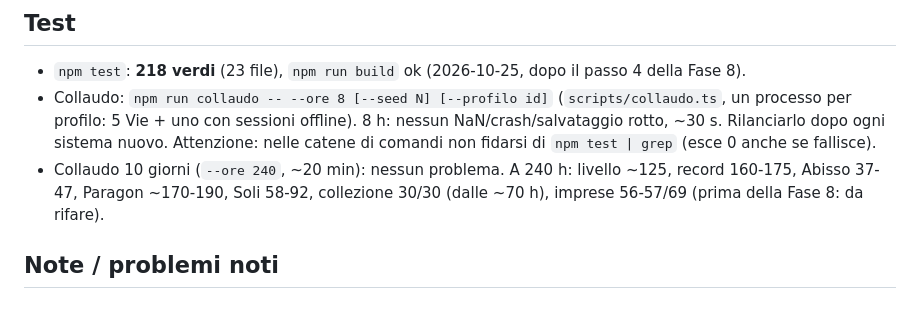
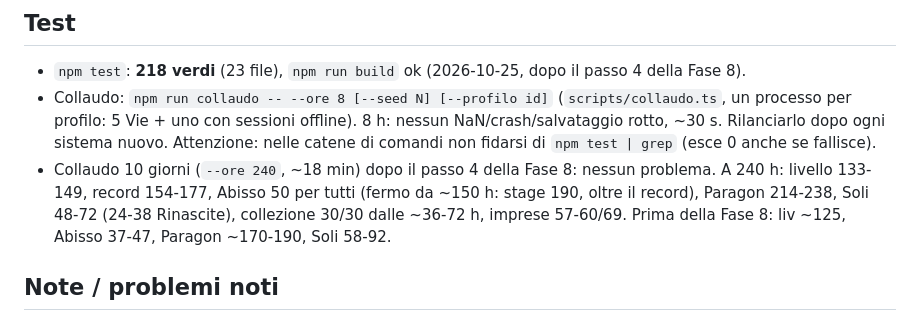
Before and after one commit to christiancrocetti01-sys/Chridle, a Markdown page: docs/STATO.md, the part around the change. Rendered like a GitHub page.

Commit message:
docs: risultati del collaudo 240 h dopo le Stelle automatiche
Co-Authored-By: Claude Opus 5.5 <noreply@anthropic.com>
Claude-Session: https://claude.ai/code/session_01CLsrWt6zc5Jwbr7JF9x7VW

```diff
--- a/docs/STATO.md
+++ b/docs/STATO.md
@@ -66,8 +66,10 @@ Si lavora su `claude/epic-allen-10jgj5` e si allinea `main` (fast-forward) quand
 - Collaudo: `npm run collaudo -- --ore 8 [--seed N] [--profilo id]` (`scripts/collaudo.ts`, un processo per profilo:
   5 Vie + uno con sessioni offline). 8 h: nessun NaN/crash/salvataggio rotto, ~30 s. Rilanciarlo dopo ogni sistema nuovo.
   Attenzione: nelle catene di comandi non fidarsi di `npm test | grep` (esce 0 anche se fallisce).
-- Collaudo 10 giorni (`--ore 240`, ~20 min): nessun problema. A 240 h: livello ~125, record 160-175, Abisso 37-47,
-  Paragon ~170-190, Soli 58-92, collezione 30/30 (dalle ~70 h), imprese 56-57/69 (prima della Fase 8: da rifare).
+- Collaudo 10 giorni (`--ore 240`, ~18 min) dopo il passo 4 della Fase 8: nessun problema. A 240 h: livello 133-149,
+  record 154-177, Abisso 50 per tutti (fermo da ~150 h: stage 190, oltre il record), Paragon 214-238, Soli 48-72
+  (24-38 Rinascite), collezione 30/30 dalle ~36-72 h, imprese 57-60/69. Prima della Fase 8: liv ~125, Abisso 37-47,
+  Paragon ~170-190, Soli 58-92.
 
 ## Note / problemi noti
 - Muro al boss di zona 50 (scudo + rigenerazione): con Via+Stelle ~4 h fermi (rigenerazione 1%/s): **voluto**, spinge ad ascendere.
```
